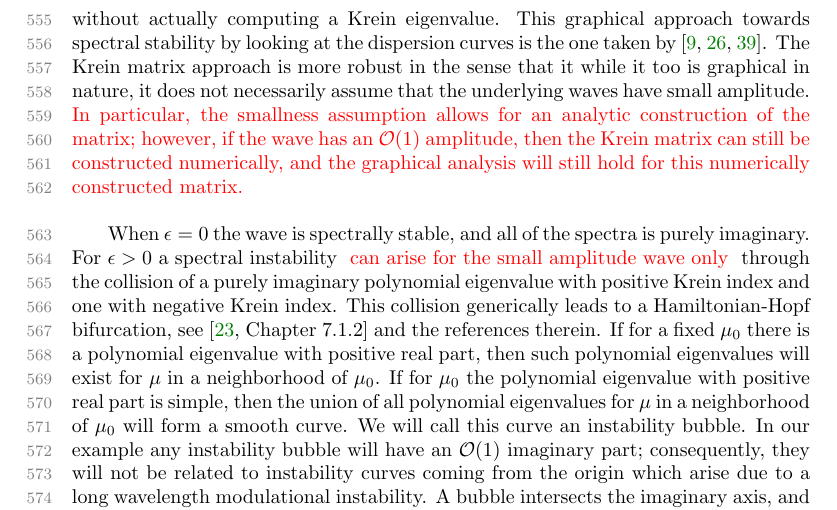
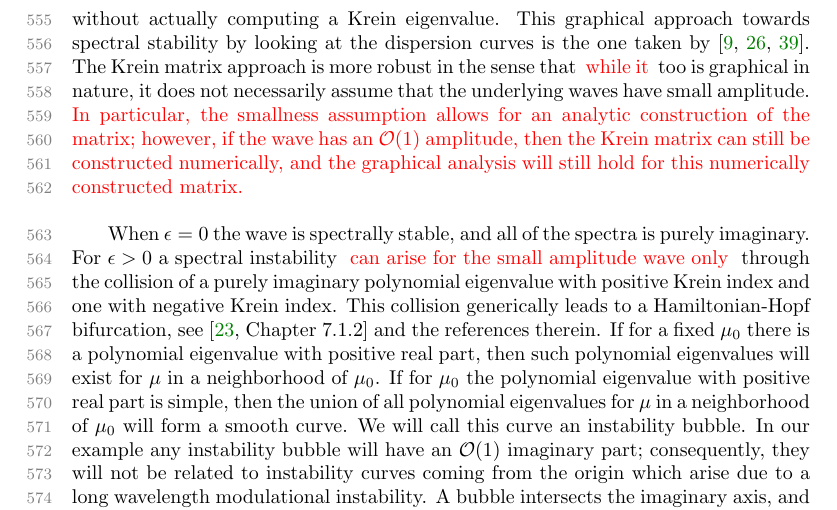
Before and after one commit to rhparker/SIMA-paper, a LaTeX paper (SIMArevision2020C.tex): part of page 16 of 46, cut so that both start at the same text. Compiled offline with pdfLaTeX.

Commit message:
fixed the it typo

```diff
--- a/SIMArevision2020C.tex
+++ b/SIMArevision2020C.tex
@@ -1178,7 +1178,7 @@ with negative Krein index, and the poles correspond to dispersion curves with
 positive Krein index. If the two curves intersect, then there is a collision
 of polynomial eigenvalues with opposite Krein signature. Consequently, for a small amplitude wave the intersection of a Krein eigenvalue with a (potentially) removable singularity of the Krein matrix can be noted
 without actually computing a Krein eigenvalue. This graphical
-approach towards spectral stability by looking at the dispersion curves is the one taken by \cite{deconinck:hfi16,kollar:dco19,trichtchenko:sop18}. The Krein matrix approach is more robust in the sense that it while it too is graphical in nature, it does not necessarily assume that the underlying waves have small amplitude. \revised{In particular, the smallness assumption allows for an analytic construction of the matrix; however, if the wave has an $\calO(1)$ amplitude, then the Krein matrix can still be constructed numerically, and the graphical analysis will still hold for this numerically constructed matrix.}
+approach towards spectral stability by looking at the dispersion curves is the one taken by \cite{deconinck:hfi16,kollar:dco19,trichtchenko:sop18}. The Krein matrix approach is more robust in the sense that \revised{while it} too is graphical in nature, it does not necessarily assume that the underlying waves have small amplitude. \revised{In particular, the smallness assumption allows for an analytic construction of the matrix; however, if the wave has an $\calO(1)$ amplitude, then the Krein matrix can still be constructed numerically, and the graphical analysis will still hold for this numerically constructed matrix.}
 \end{remark}
 
 When $\epsilon=0$ the wave is spectrally stable, and all of the spectra is purely imaginary. For $\epsilon>0$ a spectral instability \revised{can arise for the small amplitude wave only} through the collision of a purely imaginary
```
